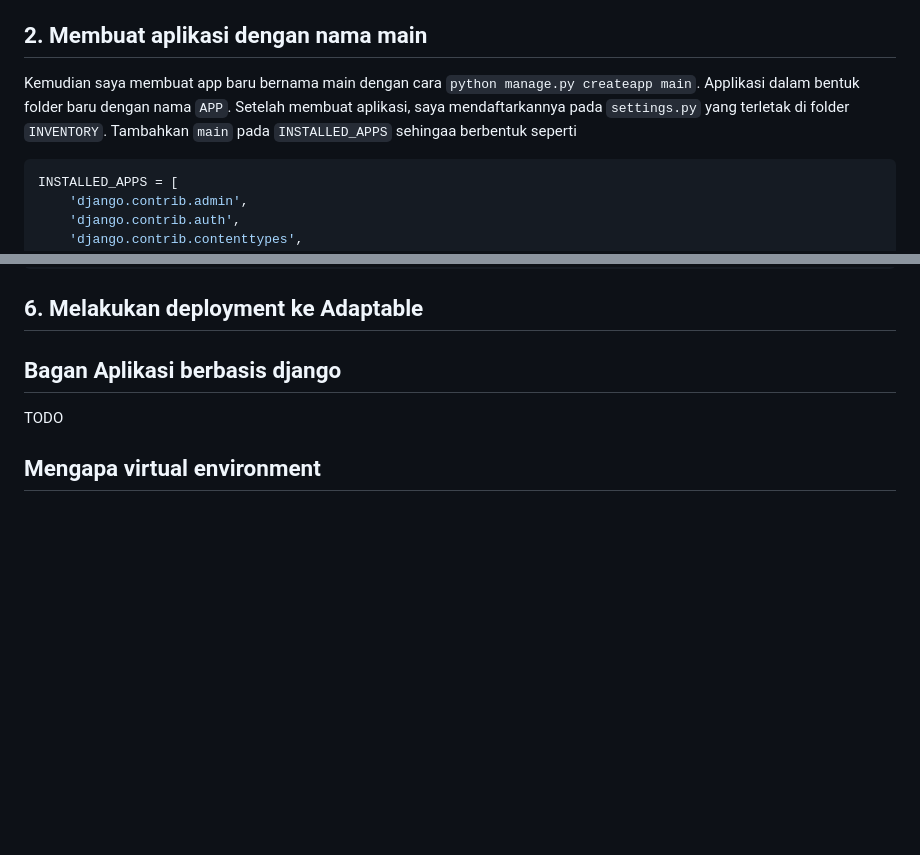
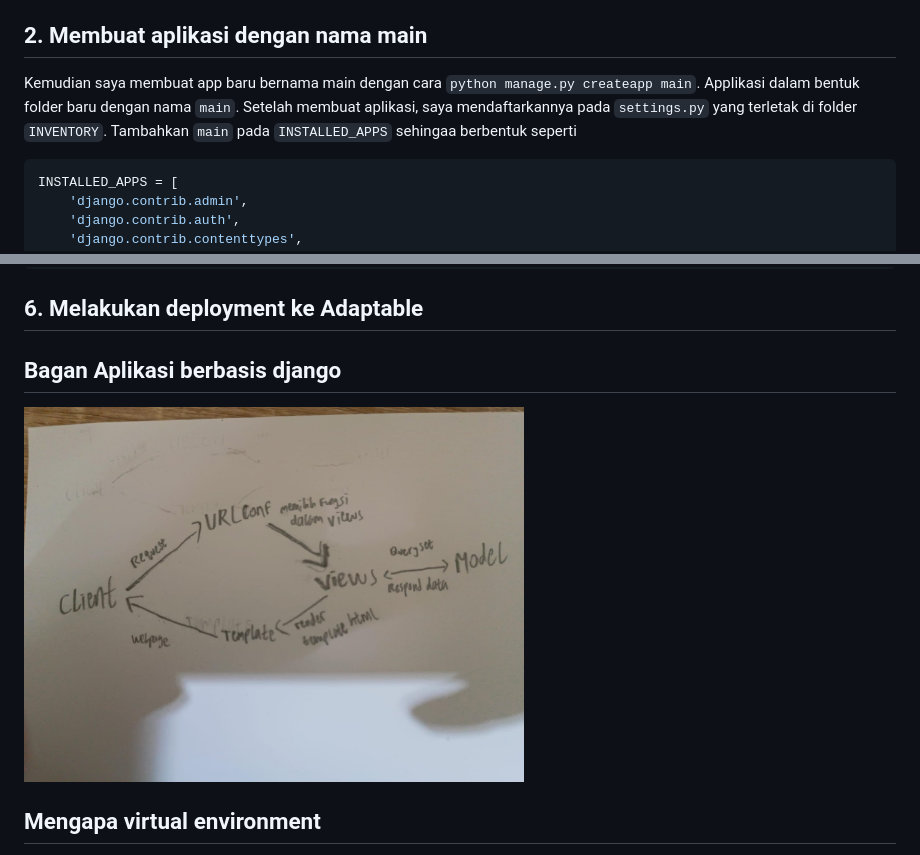
Before and after one commit to edbert2397/edbert_inventory, a Markdown page: README.md, 2 parts joined by grey strips. GitHub-like rendering; pictures changed too: bagan.jpg (added); blank space fills up the shorter version.

Commit message:
add bagan

````diff
--- a/README.md
+++ b/README.md
@@ -26,7 +26,7 @@ Saya membuat project baru dengan nama `INVENTORY` dengan cara `django-admin crea
 
 ## 2. Membuat aplikasi dengan nama main
 
-Kemudian saya membuat app baru bernama main dengan cara `python manage.py createapp main`. Applikasi dalam bentuk folder baru dengan nama `APP`. Setelah membuat aplikasi, saya mendaftarkannya pada `settings.py` yang terletak di folder `INVENTORY`. Tambahkan `main` pada `INSTALLED_APPS` sehingaa berbentuk seperti
+Kemudian saya membuat app baru bernama main dengan cara `python manage.py createapp main`. Applikasi dalam bentuk folder baru dengan nama `main`. Setelah membuat aplikasi, saya mendaftarkannya pada `settings.py` yang terletak di folder `INVENTORY`. Tambahkan `main` pada `INSTALLED_APPS` sehingaa berbentuk seperti
 ```python
 INSTALLED_APPS = [
     'django.contrib.admin',
@@ -104,7 +104,7 @@ class Item(models.Model):
 ## 6. Melakukan deployment ke Adaptable
 
 ## Bagan Aplikasi berbasis django
-TODO
+<img src=bagan.jpg width = 500 height=250/>
 
 ## Mengapa virtual environment
 
````
